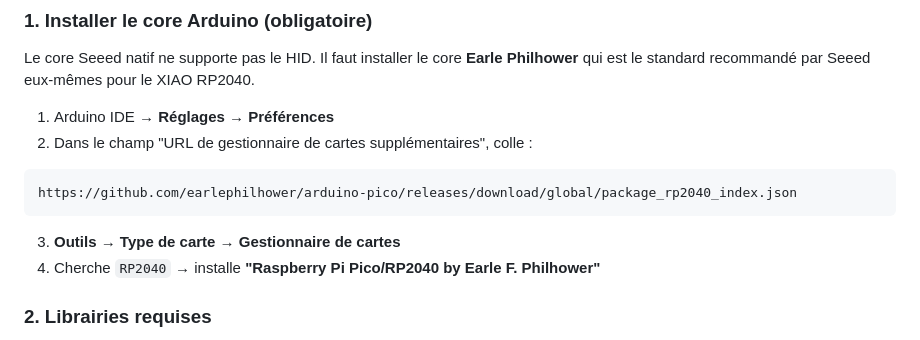
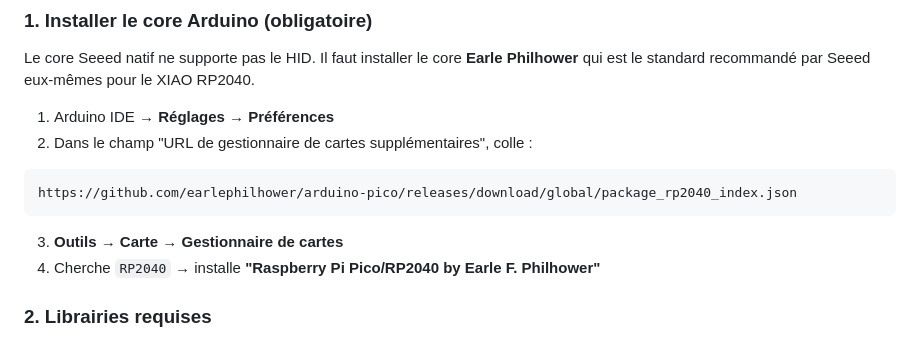
Before and after one commit to emakerz/macropad-configurator, a Markdown page: README.md, the part around the change. GitHub-like rendering.

````diff
--- a/README.md
+++ b/README.md
@@ -70,7 +70,7 @@ Le core Seeed natif ne supporte pas le HID. Il faut installer le core **Earle Ph
 ```
 https://github.com/earlephilhower/arduino-pico/releases/download/global/package_rp2040_index.json
 ```
-3. **Outils → Type de carte → Gestionnaire de cartes**
+3. **Outils → Carte → Gestionnaire de cartes**
 4. Cherche `RP2040` → installe **"Raspberry Pi Pico/RP2040 by Earle F. Philhower"**
 
 ### 2. Librairies requises
````
